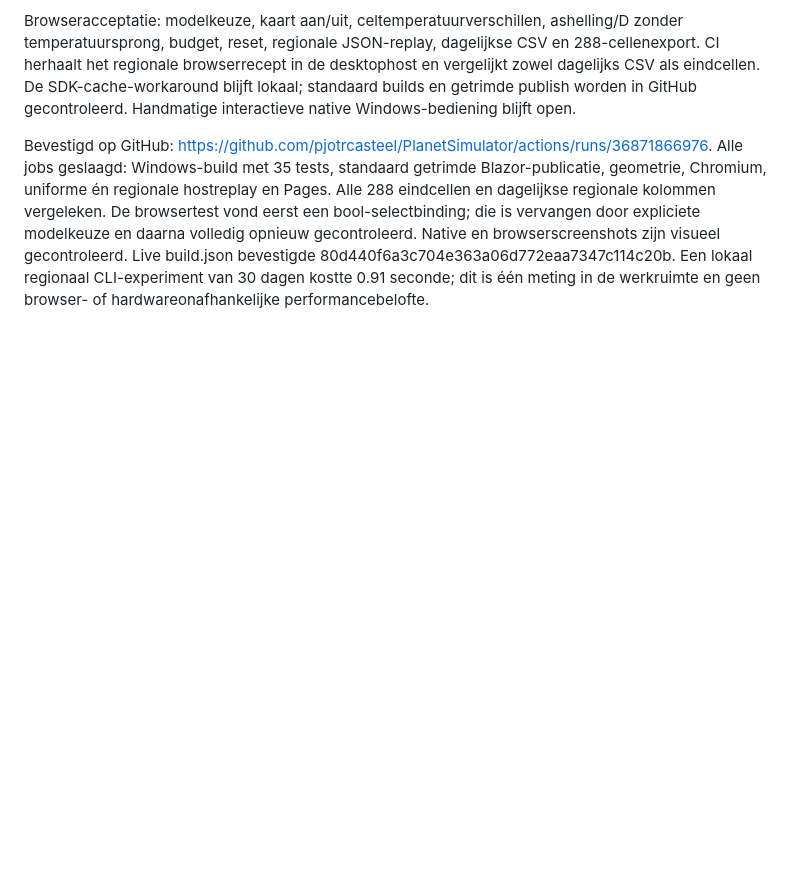
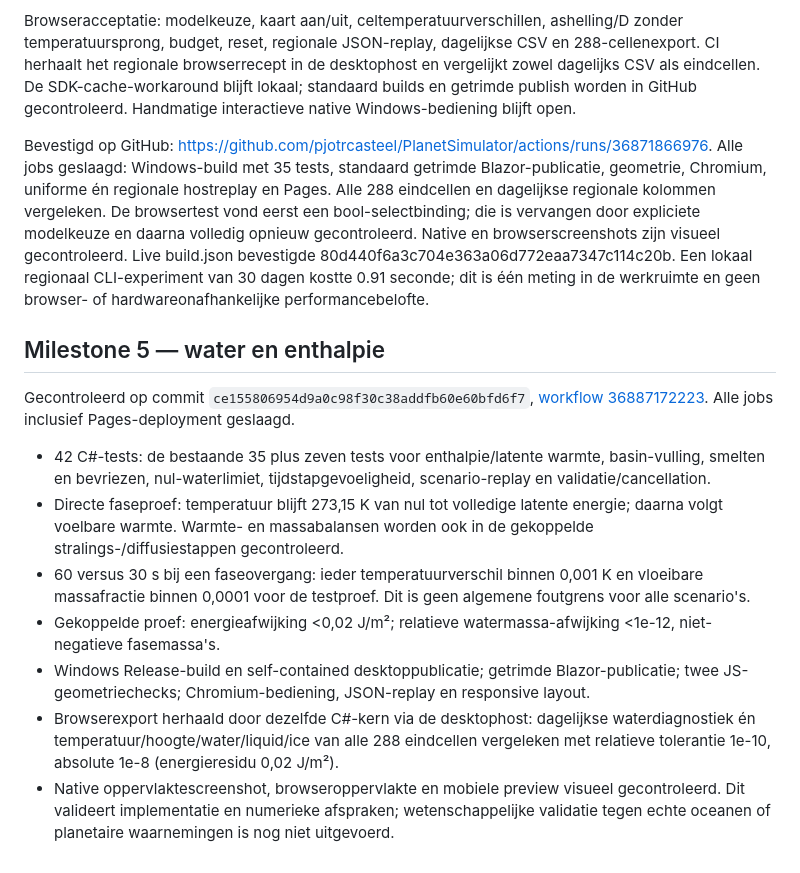
Before and after one commit to pjotrcasteel/PlanetSimulator, a Markdown page: docs/VALIDATION.md, the part around the change. GitHub-like rendering; blank space fills up the shorter version.

Commit message:
Document completed milestone 5 validation and live controls [skip ci]

```diff
--- a/docs/VALIDATION.md
+++ b/docs/VALIDATION.md
@@ -63,3 +63,16 @@ Bevestigde GitHub-validatie: https://github.com/pjotrcasteel/PlanetSimulator/act
 Browseracceptatie: modelkeuze, kaart aan/uit, celtemperatuurverschillen, ashelling/D zonder temperatuursprong, budget, reset, regionale JSON-replay, dagelijkse CSV en 288-cellenexport. CI herhaalt het regionale browserrecept in de desktophost en vergelijkt zowel dagelijks CSV als eindcellen. De SDK-cache-workaround blijft lokaal; standaard builds en getrimde publish worden in GitHub gecontroleerd. Handmatige interactieve native Windows-bediening blijft open.
 
 Bevestigd op GitHub: https://github.com/pjotrcasteel/PlanetSimulator/actions/runs/36871866976. Alle jobs geslaagd: Windows-build met 35 tests, standaard getrimde Blazor-publicatie, geometrie, Chromium, uniforme én regionale hostreplay en Pages. Alle 288 eindcellen en dagelijkse regionale kolommen vergeleken. De browsertest vond eerst een bool-selectbinding; die is vervangen door expliciete modelkeuze en daarna volledig opnieuw gecontroleerd. Native en browserscreenshots zijn visueel gecontroleerd. Live build.json bevestigde 80d440f6a3c704e363a06d772eaa7347c114c20b. Een lokaal regionaal CLI-experiment van 30 dagen kostte 0.91 seconde; dit is één meting in de werkruimte en geen browser- of hardwareonafhankelijke performancebelofte.
+
+
+## Milestone 5 — water en enthalpie
+
+Gecontroleerd op commit `ce155806954d9a0c98f30c38addfb60e60bfd6f7`, [workflow 36887172223](https://github.com/pjotrcasteel/PlanetSimulator/actions/runs/36887172223). Alle jobs inclusief Pages-deployment geslaagd.
+
+- 42 C#-tests: de bestaande 35 plus zeven tests voor enthalpie/latente warmte, basin-vulling, smelten en bevriezen, nul-waterlimiet, tijdstapgevoeligheid, scenario-replay en validatie/cancellation.
+- Directe faseproef: temperatuur blijft 273,15 K van nul tot volledige latente energie; daarna volgt voelbare warmte. Warmte- en massabalansen worden ook in de gekoppelde stralings-/diffusiestappen gecontroleerd.
+- 60 versus 30 s bij een faseovergang: ieder temperatuurverschil binnen 0,001 K en vloeibare massafractie binnen 0,0001 voor de testproef. Dit is geen algemene foutgrens voor alle scenario's.
+- Gekoppelde proef: energieafwijking <0,02 J/m²; relatieve watermassa-afwijking <1e-12, niet-negatieve fasemassa's.
+- Windows Release-build en self-contained desktoppublicatie; getrimde Blazor-publicatie; twee JS-geometriechecks; Chromium-bediening, JSON-replay en responsive layout.
+- Browserexport herhaald door dezelfde C#-kern via de desktophost: dagelijkse waterdiagnostiek én temperatuur/hoogte/water/liquid/ice van alle 288 eindcellen vergeleken met relatieve tolerantie 1e-10, absolute 1e-8 (energieresidu 0,02 J/m²).
+- Native oppervlaktescreenshot, browseroppervlakte en mobiele preview visueel gecontroleerd. Dit valideert implementatie en numerieke afspraken; wetenschappelijke validatie tegen echte oceanen of planetaire waarnemingen is nog niet uitgevoerd.
```
Also changed, not shown: docs/ROADMAP.md (+1 -1 lines), docs/WEB-DEMO.md (+5 -0 lines).
